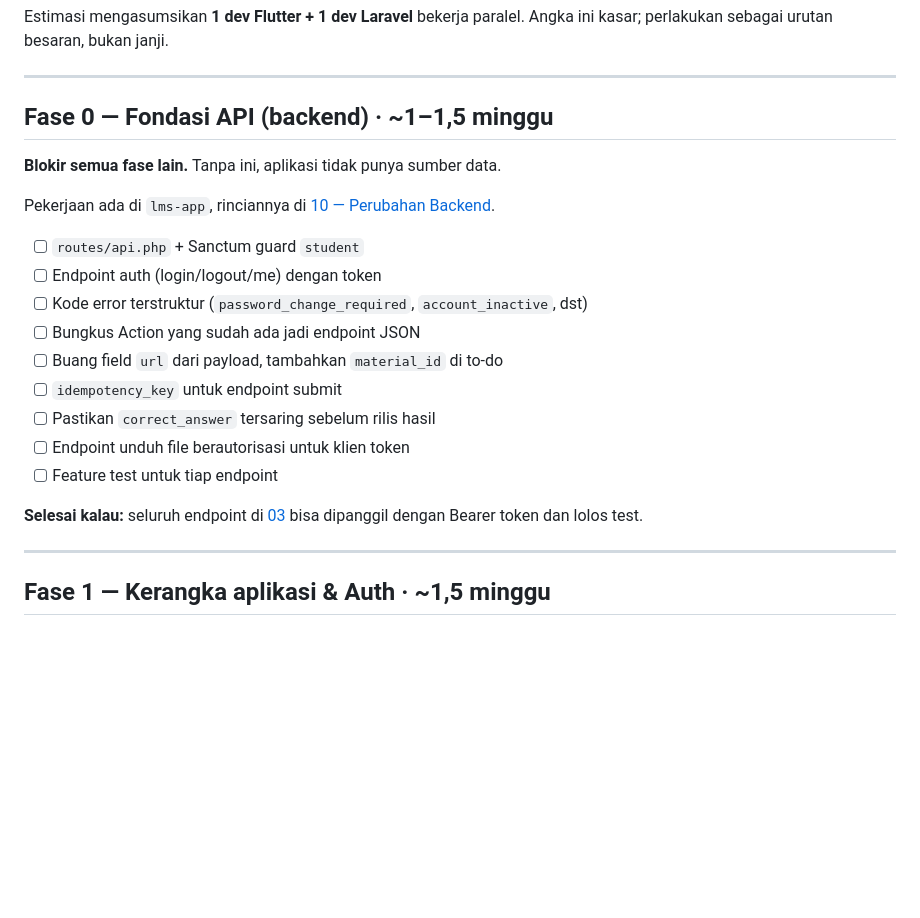
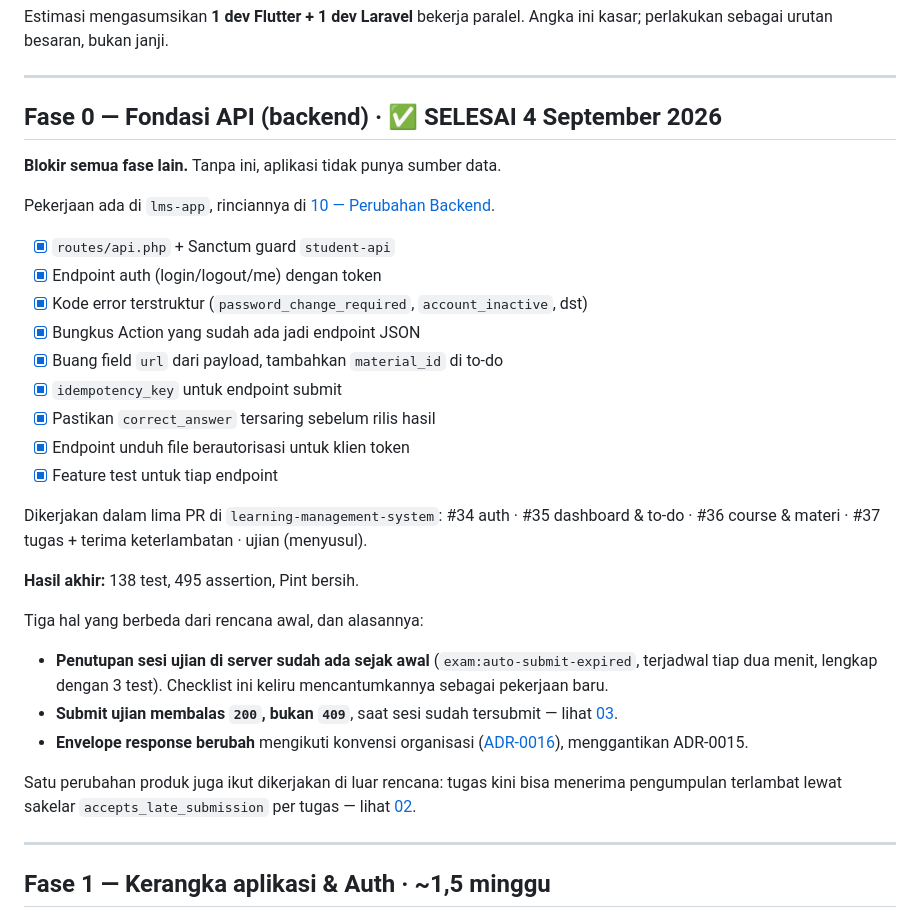
Before and after one commit to gabrieladvent/learn-mobile, a Markdown page: docs/09-roadmap.md, the part around the change. Drawn GitHub-style; blank space fills up the shorter version.

Commit message:
fix: docs for api contract and roadmap

```diff
--- a/docs/09-roadmap.md
+++ b/docs/09-roadmap.md
@@ -8,24 +8,41 @@ Angka ini kasar; perlakukan sebagai urutan besaran, bukan janji.
 
 ---
 
-## Fase 0 — Fondasi API (backend) · ~1–1,5 minggu
+## Fase 0 — Fondasi API (backend) · ✅ SELESAI 4 September 2026
 
 **Blokir semua fase lain.** Tanpa ini, aplikasi tidak punya sumber data.
 
 Pekerjaan ada di `lms-app`, rinciannya di [10 — Perubahan Backend](10-backend-changes.md).
 
-- [ ] `routes/api.php` + Sanctum guard `student`
-- [ ] Endpoint auth (login/logout/me) dengan token
-- [ ] Kode error terstruktur (`password_change_required`, `account_inactive`, dst)
-- [ ] Bungkus Action yang sudah ada jadi endpoint JSON
-- [ ] Buang field `url` dari payload, tambahkan `material_id` di to-do
-- [ ] `idempotency_key` untuk endpoint submit
-- [ ] Pastikan `correct_answer` tersaring sebelum rilis hasil
-- [ ] Endpoint unduh file berautorisasi untuk klien token
-- [ ] Feature test untuk tiap endpoint
+- [x] `routes/api.php` + Sanctum guard `student-api`
+- [x] Endpoint auth (login/logout/me) dengan token
+- [x] Kode error terstruktur (`password_change_required`, `account_inactive`, dst)
+- [x] Bungkus Action yang sudah ada jadi endpoint JSON
+- [x] Buang field `url` dari payload, tambahkan `material_id` di to-do
+- [x] `idempotency_key` untuk endpoint submit
+- [x] Pastikan `correct_answer` tersaring sebelum rilis hasil
+- [x] Endpoint unduh file berautorisasi untuk klien token
+- [x] Feature test untuk tiap endpoint
 
-**Selesai kalau:** seluruh endpoint di [03](03-api-contract.md) bisa dipanggil
-dengan Bearer token dan lolos test.
+Dikerjakan dalam lima PR di `learning-management-system`:
+#34 auth · #35 dashboard & to-do · #36 course & materi · #37 tugas + terima
+keterlambatan · ujian (menyusul).
+
+**Hasil akhir:** 138 test, 495 assertion, Pint bersih.
+
+Tiga hal yang berbeda dari rencana awal, dan alasannya:
+
+- **Penutupan sesi ujian di server sudah ada sejak awal**
+  (`exam:auto-submit-expired`, terjadwal tiap dua menit, lengkap dengan 3 test).
+  Checklist ini keliru mencantumkannya sebagai pekerjaan baru.
+- **Submit ujian membalas `200`, bukan `409`**, saat sesi sudah tersubmit —
+  lihat [03](03-api-contract.md).
+- **Envelope response berubah** mengikuti konvensi organisasi
+  ([ADR-0016](adr/0016-envelope-response-seragam.md)), menggantikan ADR-0015.
+
+Satu perubahan produk juga ikut dikerjakan di luar rencana: tugas kini bisa
+menerima pengumpulan terlambat lewat sakelar `accepts_late_submission`
+per tugas — lihat [02](02-domain-model.md).
 
 ---
 
```
Also changed, not shown: docs/03-api-contract.md (+22 -3 lines), docs/10-backend-changes.md (+12 -8 lines).
